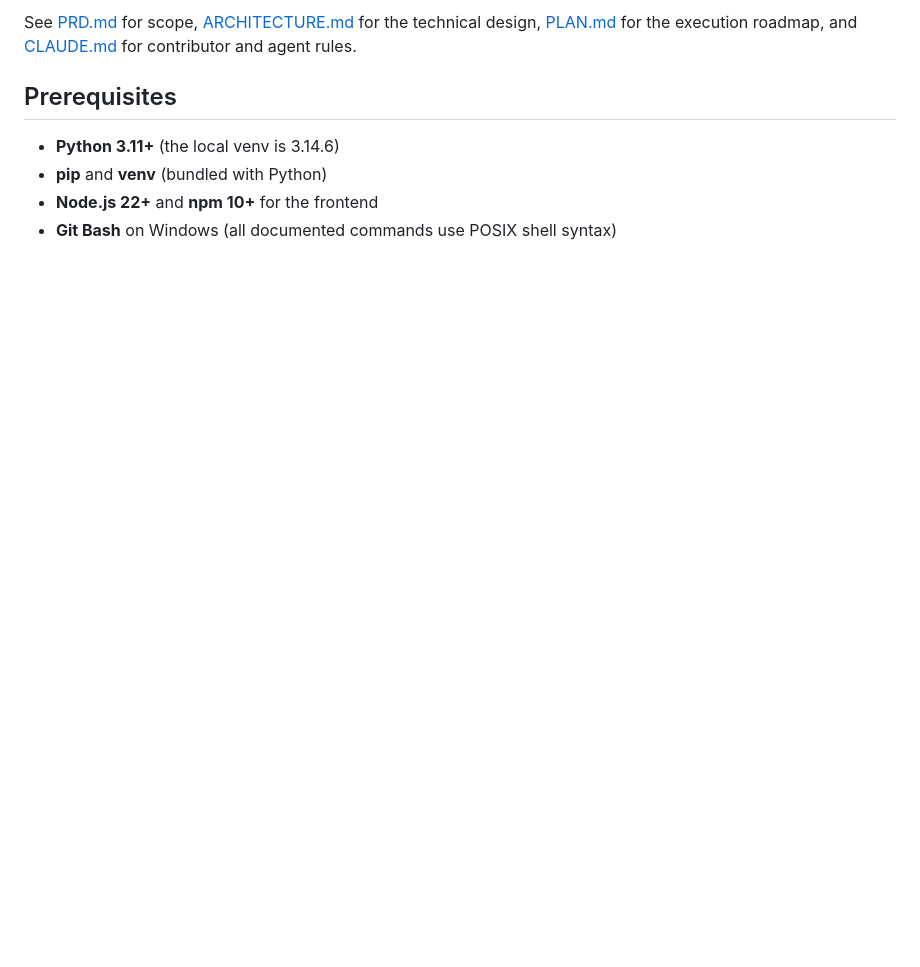
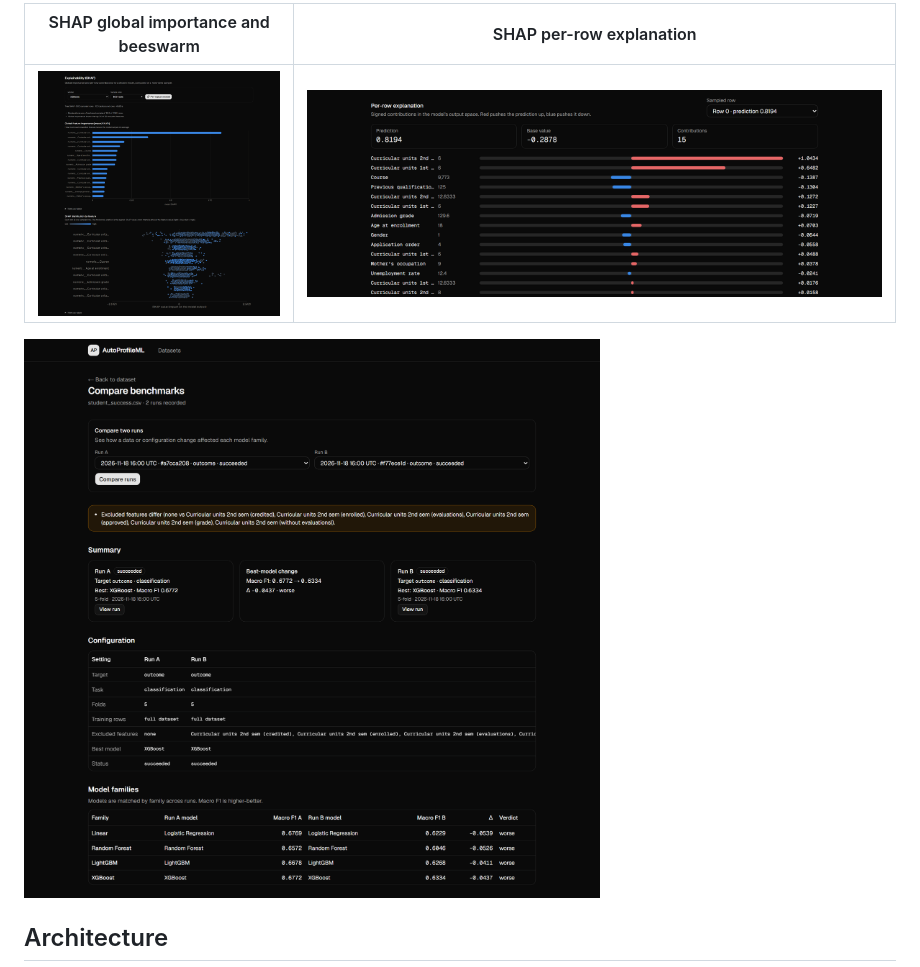
Before and after one commit to Codeaholic10/AutoProfileML, a Markdown page: README.md, the part around one of its changes. Drawn GitHub-style; pictures changed too: docs/screenshots/compare.png (added), docs/screenshots/shap-global.png (added), docs/screenshots/shap-local.png (added); blank space fills up the shorter version.

```diff
--- a/README.md
+++ b/README.md
@@ -27,12 +67,9 @@ model training, and code-generation wording).
 
-See [PRD.md](PRD.md) for scope, [ARCHITECTURE.md](ARCHITECTURE.md) for the technical design,
-[PLAN.md](PLAN.md) for the execution roadmap, and [CLAUDE.md](CLAUDE.md) for contributor and
-agent rules.
+| SHAP global importance and beeswarm | SHAP per-row explanation |
+| --- | --- |
+| ![SHAP global importance](docs/screenshots/shap-global.png) | ![SHAP per-row contributions](docs/screenshots/shap-local.png) |
 
-## Prerequisites
+![Comparing two benchmark runs](docs/screenshots/compare.png)
 
-- **Python 3.11+** (the local venv is 3.14.6)
-- **pip** and **venv** (bundled with Python)
-- **Node.js 22+** and **npm 10+** for the frontend
-- **Git Bash** on Windows (all documented commands use POSIX shell syntax)
+## Architecture
 
```
Also changed, not shown: other parts of README.md (+164 -106 lines), docs/screenshots/diagnostics.png (added), docs/screenshots/leaderboard.png (added), docs/screenshots/profile.png (added), 5 other files.
